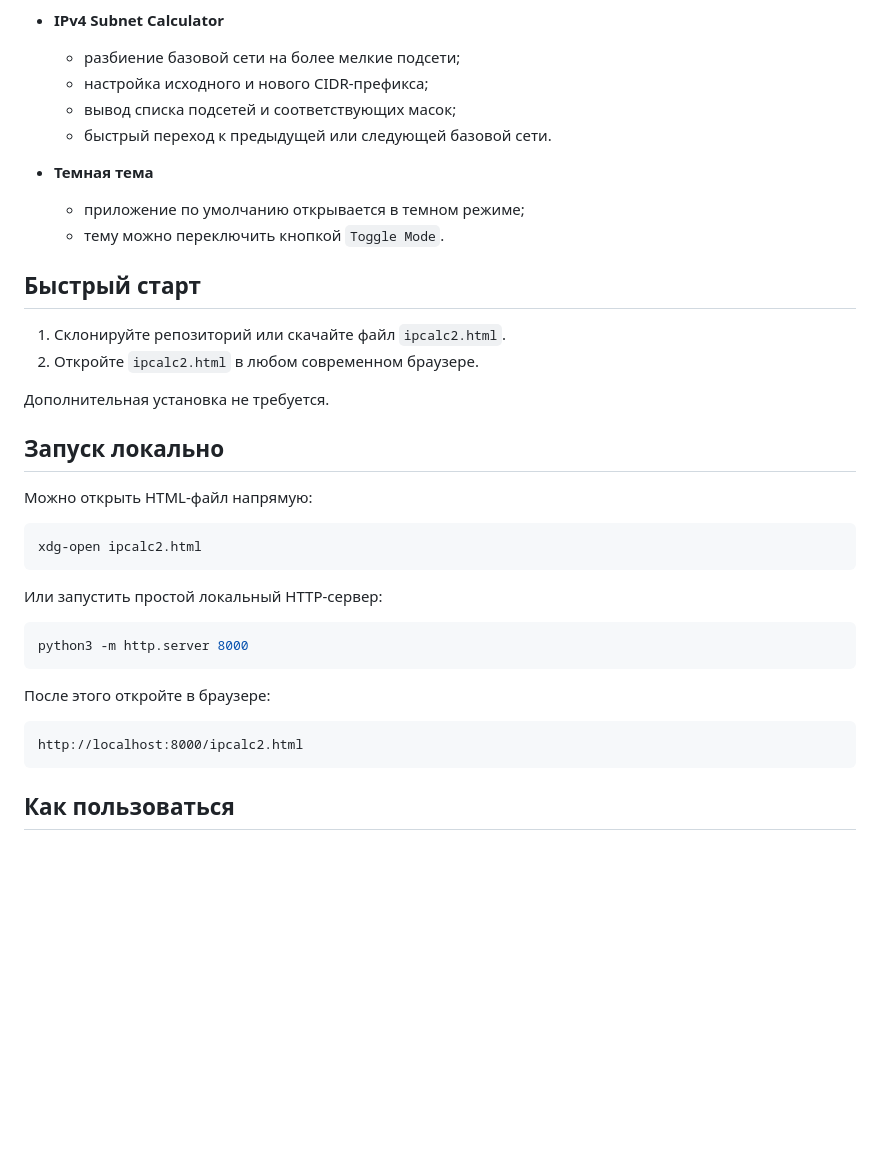
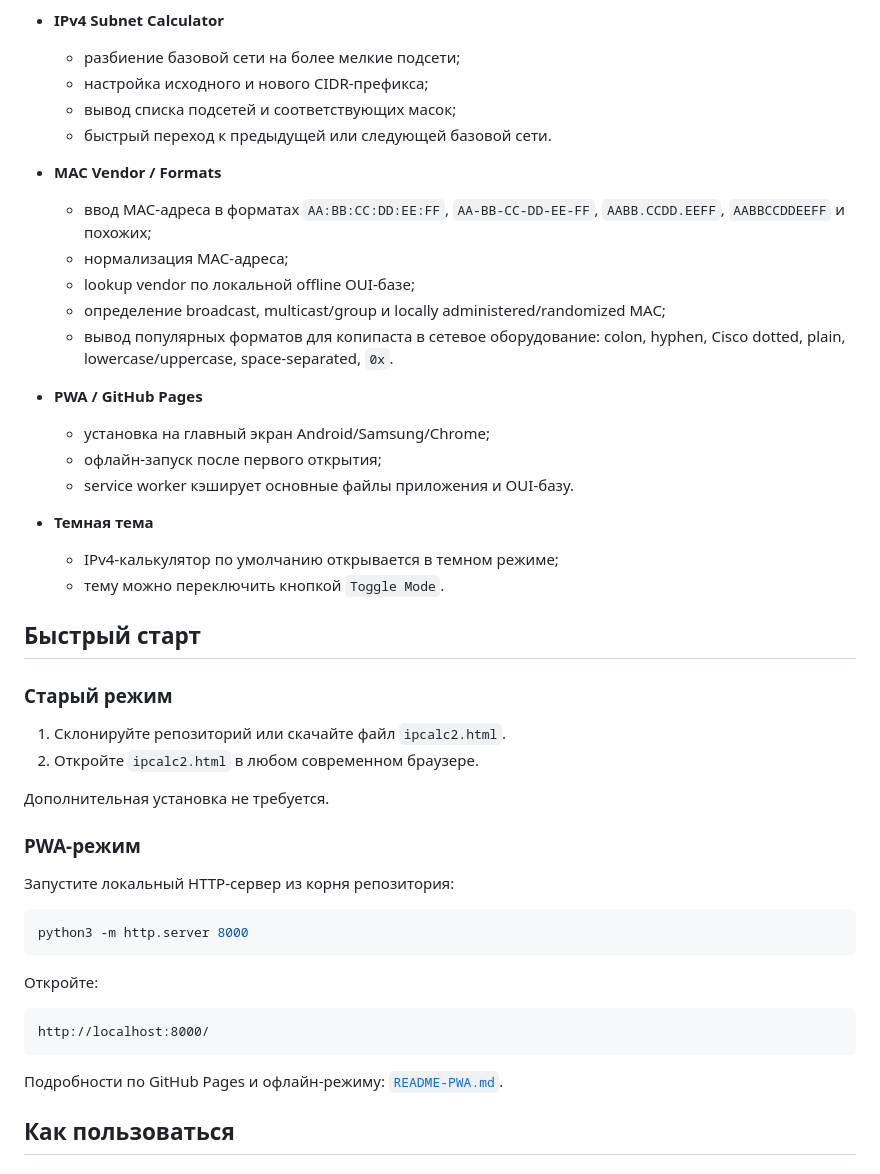
Before and after one commit to juriyivanov/ipcalc, a Markdown page: README.md, the part around one of its changes. GitHub-like rendering; blank space fills up the shorter version.

````diff
--- a/README.md
+++ b/README.md
@@ -24,36 +24,46 @@
   - вывод списка подсетей и соответствующих масок;
   - быстрый переход к предыдущей или следующей базовой сети.
 
+- **MAC Vendor / Formats**
+  - ввод MAC-адреса в форматах `AA:BB:CC:DD:EE:FF`, `AA-BB-CC-DD-EE-FF`, `AABB.CCDD.EEFF`, `AABBCCDDEEFF` и похожих;
+  - нормализация MAC-адреса;
+  - lookup vendor по локальной offline OUI-базе;
+  - определение broadcast, multicast/group и locally administered/randomized MAC;
+  - вывод популярных форматов для копипаста в сетевое оборудование: colon, hyphen, Cisco dotted, plain, lowercase/uppercase, space-separated, `0x`.
+
+- **PWA / GitHub Pages**
+  - установка на главный экран Android/Samsung/Chrome;
+  - офлайн-запуск после первого открытия;
+  - service worker кэширует основные файлы приложения и OUI-базу.
+
 - **Темная тема**
-  - приложение по умолчанию открывается в темном режиме;
+  - IPv4-калькулятор по умолчанию открывается в темном режиме;
   - тему можно переключить кнопкой `Toggle Mode`.
 
 ## Быстрый старт
+
+### Старый режим
 
 1. Склонируйте репозиторий или скачайте файл `ipcalc2.html`.
 2. Откройте `ipcalc2.html` в любом современном браузере.
 
 Дополнительная установка не требуется.
 
-## Запуск локально
+### PWA-режим
 
-Можно открыть HTML-файл напрямую:
-
-```bash
-xdg-open ipcalc2.html
-```
-
-Или запустить простой локальный HTTP-сервер:
+Запустите локальный HTTP-сервер из корня репозитория:
 
 ```bash
 python3 -m http.server 8000
 ```
 
-После этого откройте в браузере:
+Откройте:
 
 ```text
-http://localhost:8000/ipcalc2.html
+http://localhost:8000/
 ```
+
+Подробности по GitHub Pages и офлайн-режиму: [`README-PWA.md`](README-PWA.md).
 
 ## Как пользоваться
 
````
Also changed, not shown: other parts of README.md (+40 -12 lines).
